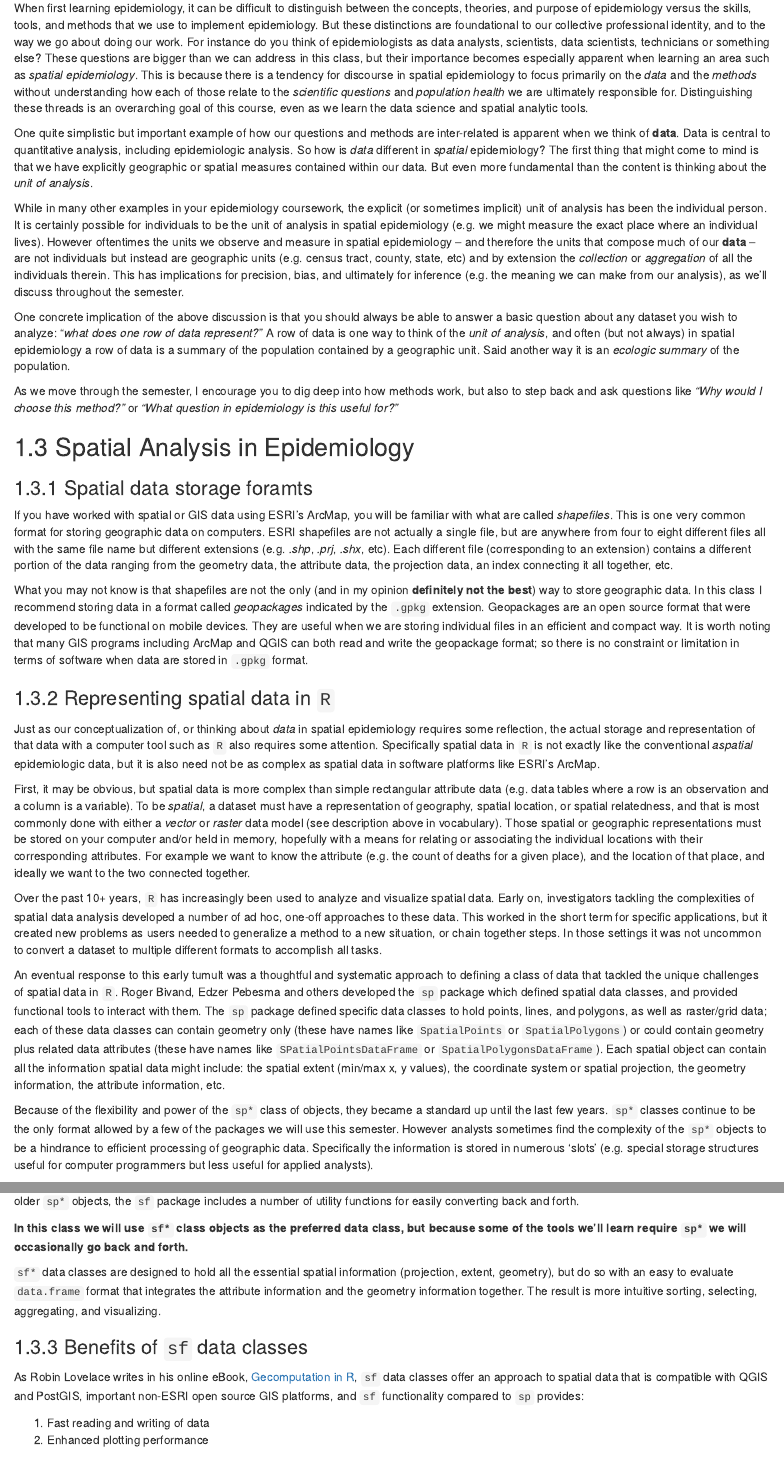
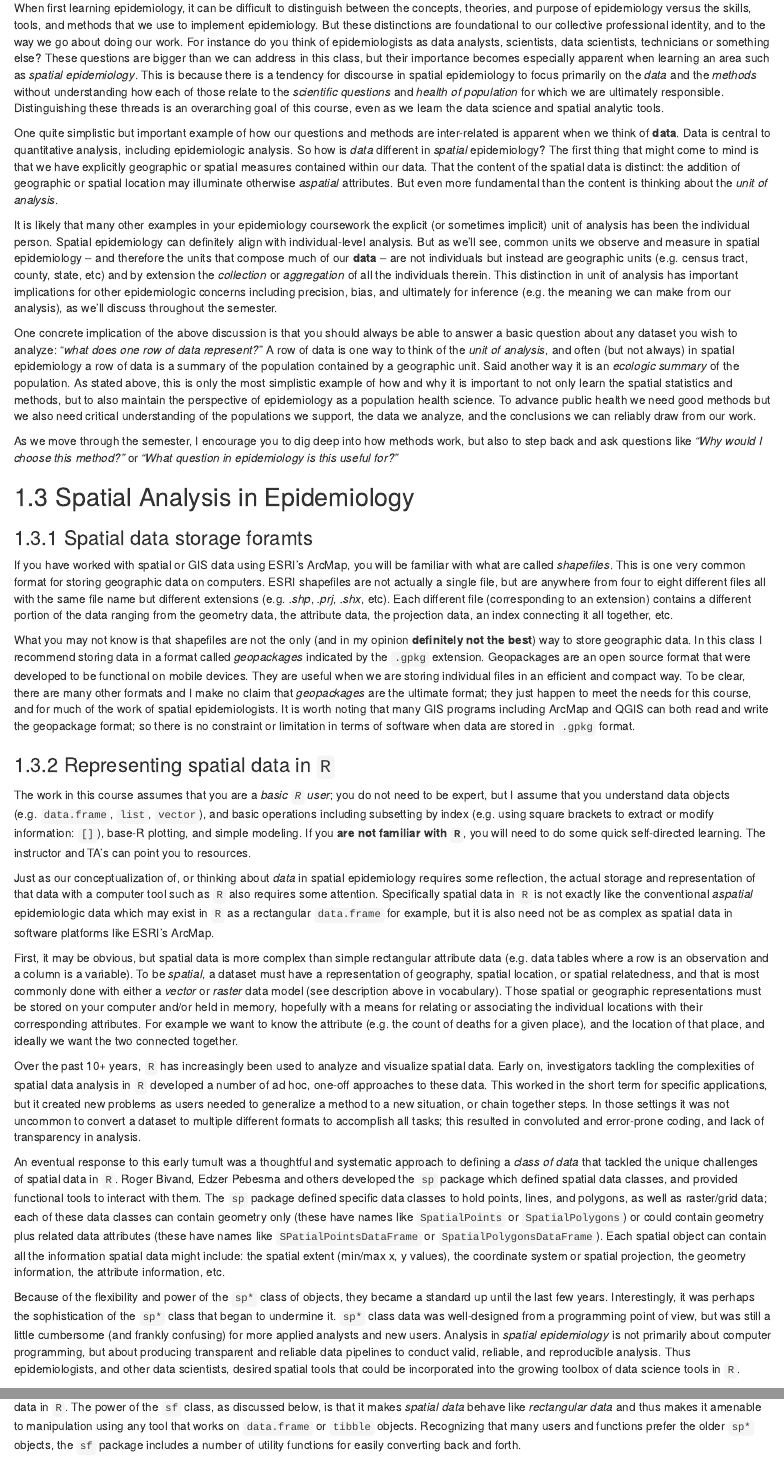
Before and after one commit to mkram01/EPI563-SpatialEPI, an R Markdown document (01-locating-spatial-epi.Rmd): the page in a window 1100 px wide, from 1200 px down, and a second part further down, joined at a grey line. Rendered offline with R 4.5, knitr and Pandoc, with nearby package versions; drawn as R Markdown's standard HTML page in place of the format the file asks for; some code elsewhere in the file could not run offline.

Commit message:
Minor edits to week 1 and

```diff
--- a/01-locating-spatial-epi.Rmd
+++ b/01-locating-spatial-epi.Rmd
@@ -66,13 +66,13 @@ knitr::include_graphics('images/data-models.png', dpi = NA)
 
 ## Spatial Thinking in Epidemiology
 
-When first learning epidemiology, it can be difficult to distinguish between the concepts, theories, and purpose of epidemiology versus the skills, tools, and methods that we use to implement epidemiology. But these distinctions are foundational to our collective professional identity, and to the way we go about doing our work. For instance do you think of epidemiologists as data analysts, scientists, data scientists, technicians or something else? These questions are bigger than we can address in this class, but their importance becomes especially apparent when learning an area such as *spatial epidemiology*. This is because there is a tendency for discourse in spatial epidemiology to focus primarily on the *data* and the *methods* without understanding how each of those relate to the *scientific questions* and *population health* we are ultimately responsible for. Distinguishing these threads is an overarching goal of this course, even as we learn the data science and spatial analytic tools.
+When first learning epidemiology, it can be difficult to distinguish between the concepts, theories, and purpose of epidemiology versus the skills, tools, and methods that we use to implement epidemiology. But these distinctions are foundational to our collective professional identity, and to the way we go about doing our work. For instance do you think of epidemiologists as data analysts, scientists, data scientists, technicians or something else? These questions are bigger than we can address in this class, but their importance becomes especially apparent when learning an area such as *spatial epidemiology*. This is because there is a tendency for discourse in spatial epidemiology to focus primarily on the *data* and the *methods* without understanding how each of those relate to the *scientific questions* and *health of population* for which we are ultimately responsible. Distinguishing these threads is an overarching goal of this course, even as we learn the data science and spatial analytic tools.
 
-One quite simplistic but important example of how our questions and methods are inter-related is apparent when we think of  **data**. Data is central to quantitative analysis, including epidemiologic analysis. So how is *data* different in *spatial* epidemiology? The first thing that might come to mind is that we have explicitly geographic or spatial measures contained within our data. But even more fundamental than the content is thinking about the *unit of analysis*.
+One quite simplistic but important example of how our questions and methods are inter-related is apparent when we think of  **data**. Data is central to quantitative analysis, including epidemiologic analysis. So how is *data* different in *spatial* epidemiology? The first thing that might come to mind is that we have explicitly geographic or spatial measures contained within our data. That the content of the spatial data is distinct: the addition of geographic or spatial location may illuminate otherwise *aspatial* attributes. But even more fundamental than the content is thinking about the *unit of analysis*.
 
-While in many other examples in your epidemiology coursework, the explicit (or sometimes implicit) unit of analysis has been the individual person. It is certainly possible for individuals to be the unit of analysis in spatial epidemiology (e.g. we might measure the exact place where an individual lives). However oftentimes the units we observe and measure in spatial epidemiology -- and therefore the units that compose much of our **data** -- are not individuals but instead are geographic units (e.g. census tract, county, state, etc) and by extension the *collection* or *aggregation* of all the individuals therein. This has implications for precision, bias, and ultimately for inference (e.g. the meaning we can make from our analysis), as we'll discuss throughout the semester.
+It is likely that many other examples in your epidemiology coursework the explicit (or sometimes implicit) unit of analysis has been the individual person. Spatial epidemiology can definitely align with individual-level analysis. But as we'll see, common units we observe and measure in spatial epidemiology -- and therefore the units that compose much of our **data** -- are not individuals but instead are geographic units (e.g. census tract, county, state, etc) and by extension the *collection* or *aggregation* of all the individuals therein. This distinction in unit of analysis has important implications for other epidemiologic concerns including precision, bias, and ultimately for inference (e.g. the meaning we can make from our analysis), as we'll discuss throughout the semester.
 
-One concrete implication of the above discussion is that you should always be able to answer a basic question about any dataset you wish to analyze: "*what does one row of data represent?*"  A row of data is one way to think of the *unit of analysis*, and often (but not always) in spatial epidemiology a row of data is a summary of the population contained by a geographic unit. Said another way it is an *ecologic summary* of the population.
+One concrete implication of the above discussion is that you should always be able to answer a basic question about any dataset you wish to analyze: "*what does one row of data represent?*"  A row of data is one way to think of the *unit of analysis*, and often (but not always) in spatial epidemiology a row of data is a summary of the population contained by a geographic unit. Said another way it is an *ecologic summary* of the population. As stated above, this is only the most simplistic example of how and why it is important to not only learn the spatial statistics and methods, but to also maintain the perspective of epidemiology as a population health science. To advance public health we need good methods but we also need critical understanding of the populations we support, the data we analyze, and the conclusions we can reliably draw from our work.
 
 As we move through the semester, I encourage you to dig deep into how methods work, but also to step back and ask questions like *"Why would I choose this method?"* or *"What question in epidemiology is this useful for?"*
 
@@ -83,22 +83,25 @@ As we move through the semester, I encourage you to dig deep into how methods wo
 
 If you have worked with spatial or GIS data using ESRI's ArcMap, you will be familiar with what are called *shapefiles*.  This is one very common format for storing geographic data on computers. ESRI shapefiles are not actually a single file, but are anywhere from four to eight different files all with the same file name but different extensions (e.g. *.shp*, *.prj*, *.shx*, etc). Each different file (corresponding to an extension) contains a different portion of the data ranging from the geometry data, the attribute data, the projection data, an index connecting it all together, etc.
 
-What you may not know is that shapefiles are not the only (and in my opinion **definitely not the best**) way to store geographic data. In this class I recommend storing data in a format called *geopackages* indicated by the `.gpkg` extension. Geopackages are an open source format that were developed to be functional on mobile devices. They are useful when we are storing individual files in an efficient and compact way.  It is worth noting that many GIS programs including ArcMap and QGIS can both read and write the geopackage format; so there is no constraint or limitation in terms of software when data are stored in `.gpkg` format.
+What you may not know is that shapefiles are not the only (and in my opinion **definitely not the best**) way to store geographic data. In this class I recommend storing data in a format called *geopackages* indicated by the `.gpkg` extension. Geopackages are an open source format that were developed to be functional on mobile devices. They are useful when we are storing individual files in an efficient and compact way.  To be clear, there are many other formats and I make no claim that *geopackages* are the ultimate format; they just happen to meet the needs for this course, and for much of the work of spatial epidemiologists. It is worth noting that many GIS programs including ArcMap and QGIS can both read and write the geopackage format; so there is no constraint or limitation in terms of software when data are stored in `.gpkg` format.
 
 
 ### Representing spatial data in `R`
 
-Just as our conceptualization of, or thinking about *data* in spatial epidemiology requires some reflection, the actual storage and representation of that data with a computer tool such as `R` also requires some attention. Specifically spatial data in `R` is not exactly like the conventional *aspatial* epidemiologic data, but it is also need not be as complex as spatial data in software platforms like ESRI's ArcMap.
+The work in this course assumes that you are a *basic `R` user*; you do not need to be expert, but I assume that you understand data objects (e.g. `data.frame`, `list`, `vector`), and basic operations including subsetting by index (e.g. using square brackets to extract or modify information: `[]`), base-R plotting, and simple modeling. If you **are not familiar with `R`**, you will need to do some quick self-directed learning. The instructor and TA's can point you to resources.
 
-First, it may be obvious, but spatial data is more complex than simple rectangular attribute data (e.g. data tables where a row is an observation and a column is a variable).  To be *spatial*, a dataset must have a representation of geography, spatial location, or spatial relatedness, and that is most commonly done with either a *vector* or *raster* data model (see description above in vocabulary). Those spatial or geographic representations must be stored on your computer and/or held in memory, hopefully with a means for relating or associating the individual locations with their corresponding attributes. For example we want to know the attribute (e.g. the count of deaths for a given place), and the location of that place, and ideally we want to the two connected together.
+Just as our conceptualization of, or thinking about *data* in spatial epidemiology requires some reflection, the actual storage and representation of that data with a computer tool such as `R` also requires some attention. Specifically spatial data in `R` is not exactly like the conventional *aspatial* epidemiologic data which may exist in `R` as a rectangular `data.frame` for example, but it is also need not be as complex as spatial data in software platforms like ESRI's ArcMap.
 
-Over the past 10+ years, `R` has increasingly been used to analyze and visualize spatial data. Early on, investigators tackling the complexities of spatial data analysis developed a number of ad hoc, one-off approaches to these data. This worked in the short term for specific applications, but it created new problems as users needed to generalize a method to a new situation, or chain together steps. In those settings it was not uncommon to convert a dataset to multiple different formats to accomplish all tasks.
+First, it may be obvious, but spatial data is more complex than simple rectangular attribute data (e.g. data tables where a row is an observation and a column is a variable).  To be *spatial*, a dataset must have a representation of geography, spatial location, or spatial relatedness, and that is most commonly done with either a *vector* or *raster* data model (see description above in vocabulary). Those spatial or geographic representations must be stored on your computer and/or held in memory, hopefully with a means for relating or associating the individual locations with their corresponding attributes. For example we want to know the attribute (e.g. the count of deaths for a given place), and the location of that place, and ideally we want the two connected together.
 
-An eventual response to this early tumult was a thoughtful and systematic approach to defining a class of data that tackled the unique challenges of spatial data in `R`. Roger Bivand, Edzer Pebesma and others developed the `sp` package which defined spatial data classes, and provided functional tools to interact with them. The `sp` package defined specific data classes to hold points, lines, and polygons, as well as raster/grid data; each of these data classes can contain geometry only (these have names like `SpatialPoints` or `SpatialPolygons`) or could contain geometry plus related data attributes (these have names like `SPatialPointsDataFrame` or `SpatialPolygonsDataFrame`). Each spatial object can contain all the information spatial data might include: the spatial extent (min/max x, y values), the coordinate system or spatial projection, the geometry information, the attribute information, etc.
+Over the past 10+ years, `R` has increasingly been used to analyze and visualize spatial data. Early on, investigators tackling the complexities of spatial data analysis in `R` developed a number of ad hoc, one-off approaches to these data. This worked in the short term for specific applications, but it created new problems as users needed to generalize a method to a new situation, or chain together steps. In those settings it was not uncommon to convert a dataset to multiple different formats to accomplish all tasks; this resulted in convoluted and error-prone coding, and lack of transparency in analysis.
 
-Because of the flexibility and power of the `sp*` class of objects, they became a standard up until the last few years.  `sp*` classes continue to be the only format allowed by a few of the packages we will use this semester. However analysts sometimes find the complexity of the `sp*` objects to be a hindrance to efficient processing of geographic data. Specifically the information is stored in numerous 'slots' (e.g. special storage structures useful for computer programmers but less useful for applied analysts).
+An eventual response to this early tumult was a thoughtful and systematic approach to defining a *class of data* that tackled the unique challenges of spatial data in `R`. Roger Bivand, Edzer Pebesma and others developed the `sp` package which defined spatial data classes, and provided functional tools to interact with them. The `sp` package defined specific data classes to hold points, lines, and polygons, as well as raster/grid data; each of these data classes can contain geometry only (these have names like `SpatialPoints` or `SpatialPolygons`) or could contain geometry plus related data attributes (these have names like `SPatialPointsDataFrame` or `SpatialPolygonsDataFrame`). Each spatial object can contain all the information spatial data might include: the spatial extent (min/max x, y values), the coordinate system or spatial projection, the geometry information, the attribute information, etc.
 
-As the number of ways to manipulate and visualize data increases, there was a desire to make spatial data behave more like tabular or rectangular data.  This led  the same team (e.g. Bivand, Pebesma, others) to develop the *Simple Features* set of spatial data classes for `R`. Loaded with the `sf` package, this data format has quickly become the standard for handling spatial data in `R`.  Recognizing that many users and functions prefer the older `sp*` objects, the `sf` package includes a number of utility functions for easily converting back and forth.
+Because of the flexibility and power of the `sp*` class of objects, they became a standard up until the last few years.  Interestingly, it was perhaps the sophistication of the `sp*` class that began to undermine it. `sp*` class data was well-designed from a programming point of view, but was still a little cumbersome (and frankly confusing) for more applied analysts and new users. Analysis in *spatial epidemiology* is not primarily about computer programming, but about producing transparent and reliable data pipelines to conduct valid, reliable, and reproducible analysis. Thus epidemiologists, and other data scientists, desired spatial tools that could be incorporated into the growing toolbox of data science tools in `R`.
+
+
+These calls for a more user-friendly and intuitive approach to spatial data led the same team (e.g. Bivand, Pebesma, others) to develop the *Simple Features* set of spatial data classes for `R`. Loaded with the `sf` package, this data format has quickly become the standard for handling spatial data in `R`.  The power of the `sf` class, as discussed below, is that it makes *spatial data* behave like *rectangular data* and thus makes it amenable to manipulation using any tool that works on `data.frame` or `tibble` objects. Recognizing that many users and functions prefer the older `sp*` objects, the `sf` package includes a number of utility functions for easily converting back and forth.
 
 __In this class we will use `sf*` class objects as the preferred data class, but because some of the tools we'll learn require `sp*` we will occasionally go back and forth.__
 
```
Also changed, not shown: 02-cartography-epi-1.Rmd (+7 -4 lines), 80-reproducibility.Rmd (+1 -1 lines), docs/search_index.json, 26 other files.
